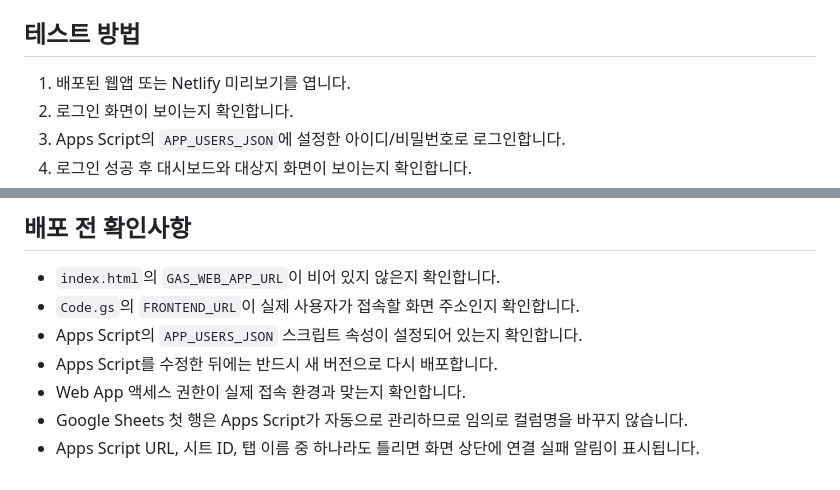
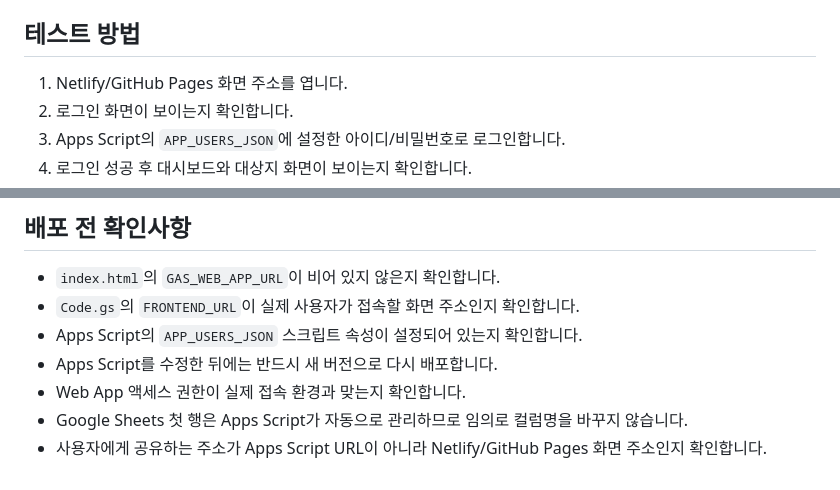
Before and after one commit to tae-bin/inspection-schedule-manager, a Markdown page: README.md, 2 parts joined by grey strips. GitHub-like rendering.

```diff
--- a/README.md
+++ b/README.md
@@ -134,7 +129,7 @@ slow7, fast53, ultra105
 
 ## 테스트 방법
 
-1. 배포된 웹앱 또는 Netlify 미리보기를 엽니다.
+1. Netlify/GitHub Pages 화면 주소를 엽니다.
 2. 로그인 화면이 보이는지 확인합니다.
 3. Apps Script의 `APP_USERS_JSON`에 설정한 아이디/비밀번호로 로그인합니다.
 4. 로그인 성공 후 대시보드와 대상지 화면이 보이는지 확인합니다.
@@ -156,4 +151,4 @@ slow7, fast53, ultra105
 - Apps Script를 수정한 뒤에는 반드시 새 버전으로 다시 배포합니다.
 - Web App 액세스 권한이 실제 접속 환경과 맞는지 확인합니다.
 - Google Sheets 첫 행은 Apps Script가 자동으로 관리하므로 임의로 컬럼명을 바꾸지 않습니다.
-- Apps Script URL, 시트 ID, 탭 이름 중 하나라도 틀리면 화면 상단에 연결 실패 알림이 표시됩니다.
+- 사용자에게 공유하는 주소가 Apps Script URL이 아니라 Netlify/GitHub Pages 화면 주소인지 확인합니다.
```
Also changed, not shown: other parts of README.md (+15 -20 lines).
